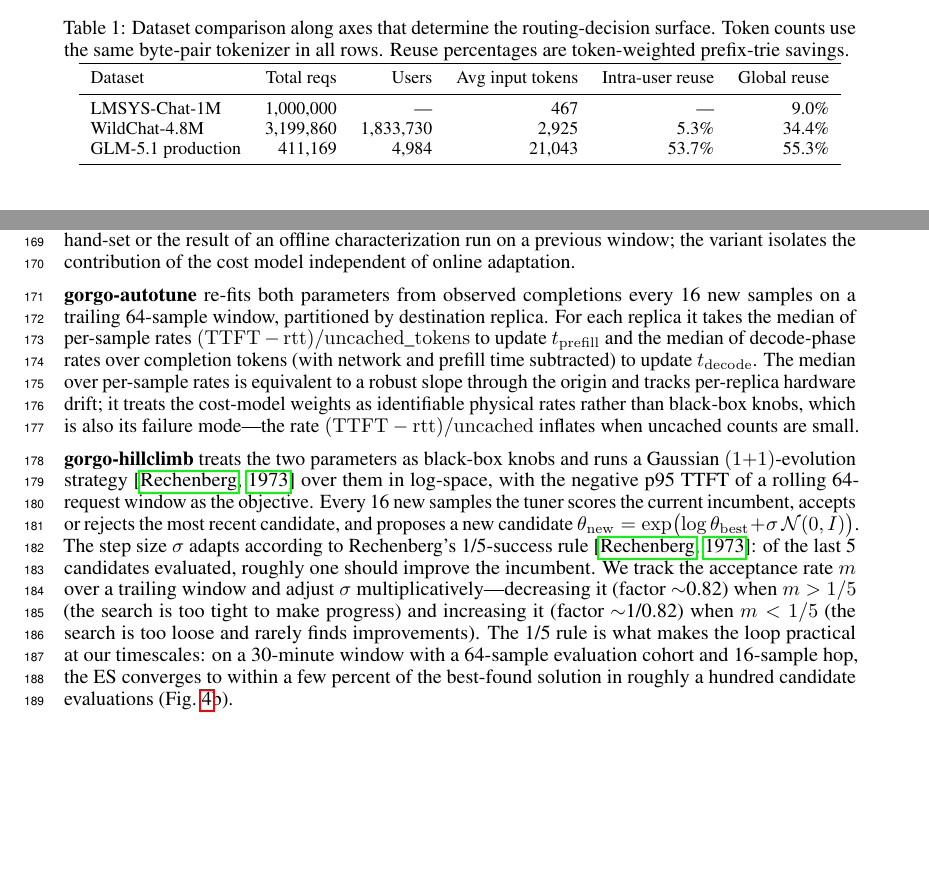
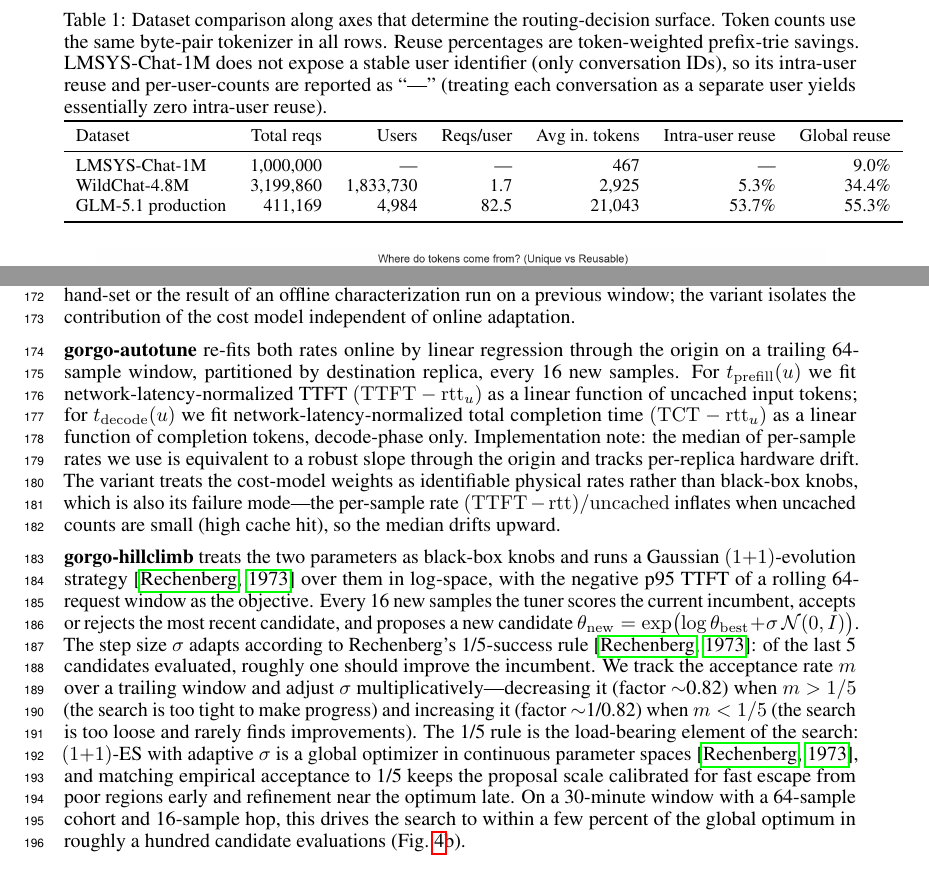
Before and after one commit to atoniolo76/GORGO, a LaTeX paper (paper/main.tex): two parts of pages 3 and 5 of 15 before the commit and two parts of pages 4 and 5 of 15 after it, joined at a grey line, cut so that both start at the same text, the shorter picture padded with empty space. Compiled offline with pdfLaTeX.

Commit message:
paper v4.4: apply outline-coverage critic fixes — explicit 3-family-9-subsignal cost decomposition, autotune linear-fit-through-origin framing, 1/5-rule global-optimum framing, dataset table includes reqs/user
Critic-flagged fixes:
- §Background routing-cost decomposition: now an explicit 3-family /
  9-sub-signal grid (network = 1, replica load = 3a/3b/3c, prefix cache =
  3a/3b/3c) with the punchline 'no production policy jointly weighs even
  all three top-level families'.
- §GORGO gorgo-autotune: reframed as linear regression through origin on
  network-latency-normalized TTFT vs uncached input tokens for t_prefill,
  TCT vs completion tokens for t_decode (matches Rome's outline phrasing
  exactly); equivalence to median-of-rates retained as implementation note.
- §GORGO 1/5-rule: now explicitly framed as the global-optimizer property
  of (1+1)-ES with adaptive sigma, with the convergence-to-global-optimum
  claim grounded in Fig fig:cache_convergence(b).
- Table 1 dataset: adds 'Reqs/user' column (LMSYS=---, WildChat=1.7,
  GLM-5.1=82.5); caption now explains the LMSYS '---' as no-stable-user-id.
- Related Work tightening: trimmed Online-and-learned-routing paragraph,
  removed Classic-LB paragraph entirely (citation-only padding flagged by
  critic as lowest-load-bearing).

Body still 10 pages; next pass will trim §Limitations (overlaps with
§GORGO/§Results) and §Setup to land at 9.

Co-Authored-By: Claude Opus 4.7 <noreply@anthropic.com>

```diff
--- a/paper/main.tex
+++ b/paper/main.tex
@@ -314,15 +317,19 @@ separate user.
 \small
 \caption{Dataset comparison along axes that determine the routing-decision
   surface. Token counts use the same byte-pair tokenizer in all rows. Reuse
-  percentages are token-weighted prefix-trie savings.}
+  percentages are token-weighted prefix-trie savings.
+  LMSYS-Chat-1M does not expose a stable user identifier (only conversation
+  IDs), so its intra-user reuse and per-user-counts are reported as ``---''
+  (treating each conversation as a separate user yields essentially zero
+  intra-user reuse).}
 \label{tab:datasets}
-\begin{tabular}{lrrrrr}
+\begin{tabular}{lrrrrrr}
 \toprule
-Dataset & Total reqs & Users & Avg input tokens & Intra-user reuse & Global reuse \\
+Dataset & Total reqs & Users & Reqs/user & Avg in.\ tokens & Intra-user reuse & Global reuse \\
 \midrule
-LMSYS-Chat-1M & 1{,}000{,}000 & --- & 467 & --- & 9.0\% \\
-WildChat-4.8M & 3{,}199{,}860 & 1{,}833{,}730 & 2{,}925 & 5.3\% & 34.4\% \\
-GLM-5.1 production & 411{,}169 & 4{,}984 & 21{,}043 & 53.7\% & 55.3\% \\
+LMSYS-Chat-1M & 1{,}000{,}000 & --- & --- & 467 & --- & 9.0\% \\
+WildChat-4.8M & 3{,}199{,}860 & 1{,}833{,}730 & 1.7 & 2{,}925 & 5.3\% & 34.4\% \\
+GLM-5.1 production & 411{,}169 & 4{,}984 & 82.5 & 21{,}043 & 53.7\% & 55.3\% \\
 \bottomrule
 \end{tabular}
 \end{table}
@@ -409,18 +416,20 @@ them. The starter values can be hand-set or the result of an offline
 characterization run on a previous window; the variant isolates the
 contribution of the cost model independent of online adaptation.
 
-\textbf{gorgo-autotune} re-fits both parameters from observed completions every
-16 new samples on a trailing 64-sample window, partitioned by destination
-replica. For each replica it takes the median of per-sample rates
-$(\mathrm{TTFT} - \mathrm{rtt}) / \mathrm{uncached\_tokens}$ to update
-$t_{\mathrm{prefill}}$ and the median of decode-phase rates over completion
-tokens (with network and prefill time subtracted) to update
-$t_{\mathrm{decode}}$. The median over per-sample rates is equivalent to a
-robust slope through the origin and tracks per-replica hardware drift; it
-treats the cost-model weights as identifiable physical rates rather than
-black-box knobs, which is also its failure mode---the rate
+\textbf{gorgo-autotune} re-fits both rates online by linear regression
+through the origin on a trailing 64-sample window, partitioned by
+destination replica, every 16 new samples. For $t_{\mathrm{prefill}}(u)$
+we fit network-latency-normalized TTFT $(\mathrm{TTFT} - \mathrm{rtt}_u)$
+as a linear function of uncached input tokens; for $t_{\mathrm{decode}}(u)$
+we fit network-latency-normalized total completion time
+$(\mathrm{TCT} - \mathrm{rtt}_u)$ as a linear function of completion
+tokens, decode-phase only. Implementation note: the median of per-sample
+rates we use is equivalent to a robust slope through the origin and tracks
+per-replica hardware drift. The variant treats the cost-model weights as
+identifiable physical rates rather than black-box knobs, which is also its
+failure mode---the per-sample rate
 $(\mathrm{TTFT} - \mathrm{rtt})/\mathrm{uncached}$ inflates when uncached
-counts are small.
+counts are small (high cache hit), so the median drifts upward.
 
 \textbf{gorgo-hillclimb} treats the two parameters as black-box knobs and runs
 a Gaussian $(1{+}1)$-evolution strategy \citep{rechenberg1973} over them in
@@ -434,10 +443,13 @@ should improve the incumbent. We track the acceptance rate $m$ over a
 trailing window and adjust $\sigma$ multiplicatively---decreasing it (factor
 $\sim$0.82) when $m > 1/5$ (the search is too tight to make progress) and
 increasing it (factor $\sim$1/0.82) when $m < 1/5$ (the search is too loose
-and rarely finds improvements). The 1/5 rule is what makes the loop
-practical at our timescales: on a 30-minute window with a 64-sample
-evaluation cohort and 16-sample hop, the ES converges to within a few
-percent of the best-found solution in roughly a hundred candidate
+and rarely finds improvements). The 1/5 rule is the load-bearing element of the search:
+$(1{+}1)$-ES with adaptive $\sigma$ is a global optimizer in continuous
+parameter spaces \citep{rechenberg1973}, and matching empirical acceptance
+to 1/5 keeps the proposal scale calibrated for fast escape from poor
+regions early and refinement near the optimum late. On a 30-minute window
+with a 64-sample cohort and 16-sample hop, this drives the search to
+within a few percent of the global optimum in roughly a hundred candidate
 evaluations (Fig.~\ref{fig:cache_convergence}b).
 
 % -----------------------------------------------------------------------
```
Also changed, not shown: paper/main.bbl, paper/main.pdf, paper/main.tex (51 more changed lines), 3 other files.
